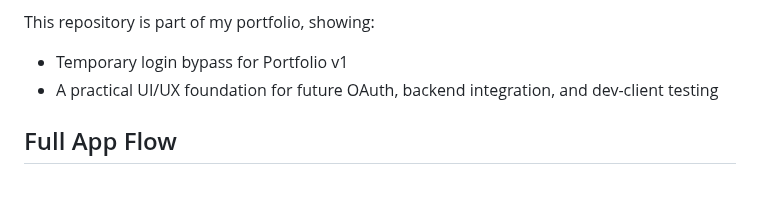
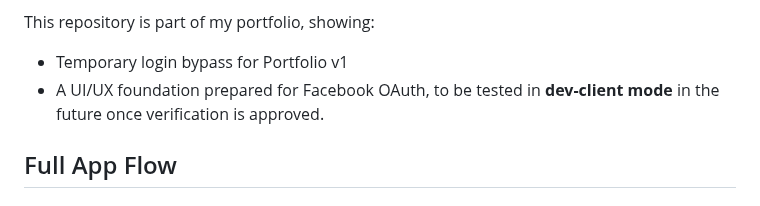
Before and after one commit to ChungmanPARK12/grab-integrated-app, a Markdown page: README.md, the part around the change. Rendered like a GitHub page.

Commit message:
Update README: Update the description for each section

```diff
--- a/README.md
+++ b/README.md
@@ -21,7 +21,7 @@ The focus is on:
 
 This repository is part of my portfolio, showing:
 - Temporary login bypass for Portfolio v1
-- A practical UI/UX foundation for future OAuth, backend integration, and dev-client testing
+- A UI/UX foundation prepared for Facebook OAuth, to be tested in **dev-client mode** in the future once verification is approved.
 
 ## Full App Flow
 
```
